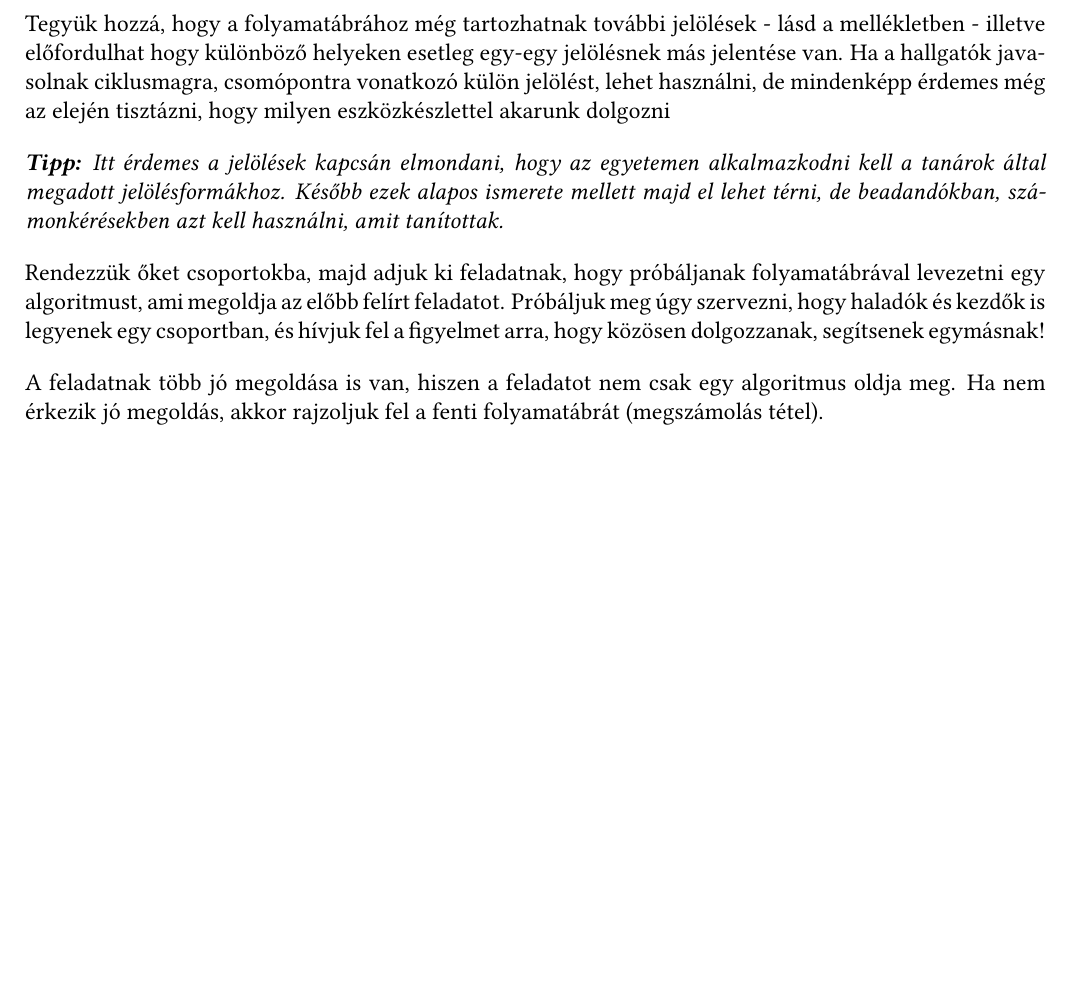
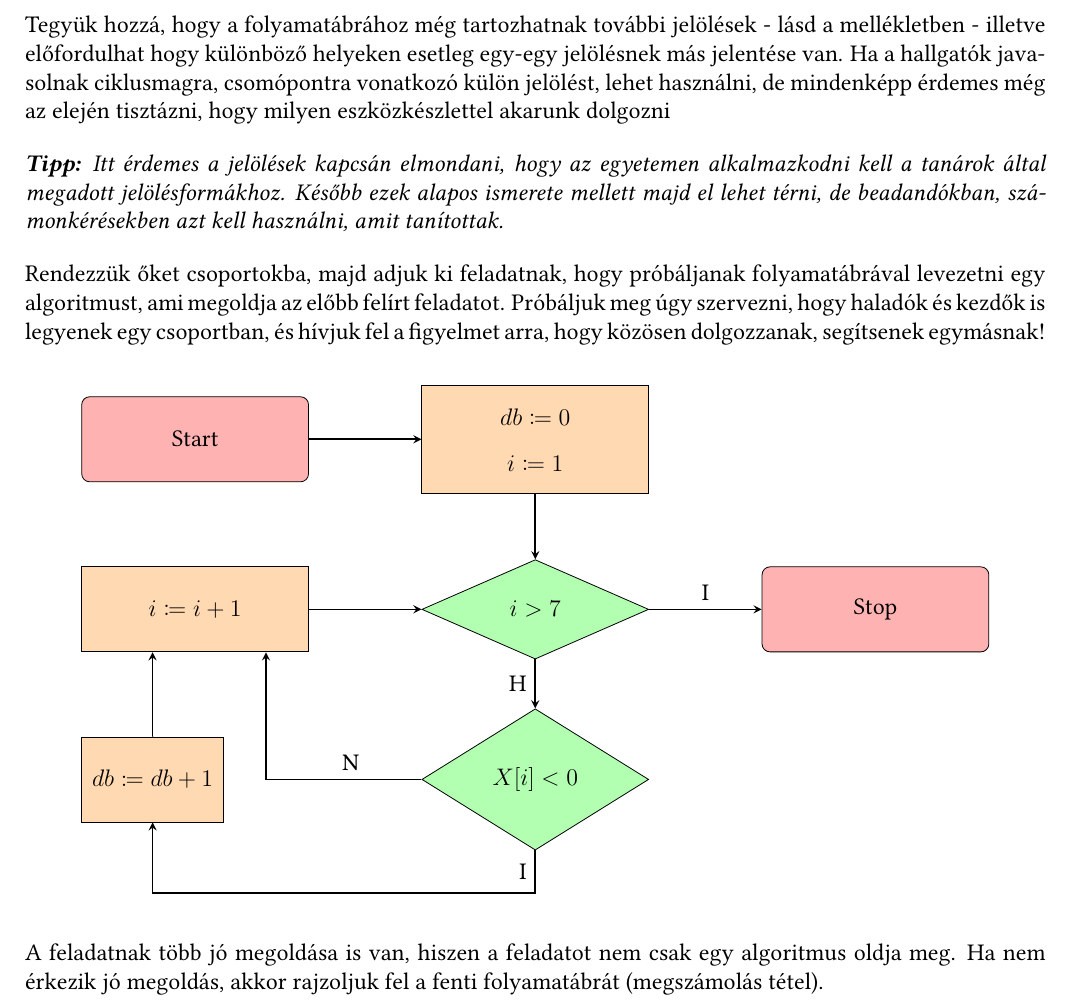
Before and after one commit to botondpilipar/EIKTrainingGuide, a LaTeX document (programming_guide/generic/Main.tex, which reads programming_guide/generic/chapters/2_methods.tex): part of page 6 of 10, cut so that both start at the same text, the shorter picture padded with empty space. Compiled offline with pdfLaTeX; a LaTeX package or settings file that is missing is left out.

Commit message:
Making the Flowchart
The flowchart is made.
The related code in `Main.tex` has been modified to display them better.

`mathtools` package has been added for the `\coloneqq` command instead of `:=` and the usage of the latter one has been exchanged accordingly.

```diff
--- a/programming_guide/generic/Main.tex
+++ b/programming_guide/generic/Main.tex
@@ -16,14 +16,15 @@
 \usepackage{tikz}
 \usepackage{hyperref}
 \usepackage{stuki}
+\usepackage{mathtools}
 
 \usetikzlibrary{shapes.geometric, arrows}
 
 % TIKZ shape definitions
-\tikzstyle{startstop} = [rectangle, rounded corners, minimum width=3cm, minimum height=1cm,text centered, draw=black, fill=red!30]
-\tikzstyle{io} = [trapezium, trapezium left angle=70, trapezium right angle=110, minimum width=3cm, minimum height=1cm, text centered, draw=black, fill=blue!30]
-\tikzstyle{process} = [rectangle, minimum width=3cm, minimum height=1cm, text centered, draw=black, fill=orange!30]
-\tikzstyle{decision} = [diamond, minimum width=3cm, minimum height=1cm, text centered, draw=black, fill=green!30]
+\tikzstyle{startstop} = [rectangle, rounded corners, minimum width=4cm, minimum height=1.5cm,text centered, draw=black, fill=red!30]
+\tikzstyle{io} = [trapezium, trapezium left angle=70, trapezium right angle=110, minimum width=4cm, minimum height=1.5cm, text centered, draw=black, fill=blue!30]
+\tikzstyle{process} = [rectangle, minimum width=4cm, minimum height=1.5cm, text centered, draw=black, fill=orange!30]
+\tikzstyle{decision} = [diamond, minimum width=4cm, minimum height=1.5cm, text centered, draw=black, fill=green!30]
 \tikzstyle{arrow} = [thick,->,>=stealth]
 
 \renewcommand{\arraystretch}{1.6}
--- a/programming_guide/generic/chapters/2_methods.tex
+++ b/programming_guide/generic/chapters/2_methods.tex
@@ -111,6 +111,29 @@ ami megoldja az előbb felírt feladatot. Próbáljuk meg úgy szervezni,
 hogy haladók és kezdők is legyenek egy csoportban, és hívjuk fel
 a figyelmet arra, hogy közösen dolgozzanak, segítsenek egymásnak!
 
+\begin{center}
+\begin{tikzpicture}[node distance=2cm]
+
+    \node (start) [startstop] {Start};
+    \node (init) [process, right of=start, xshift=4cm] {\begin{tabular}{c} $db \coloneqq 0$ \\ $i \coloneqq 1$ \end{tabular}};
+    \node (while) [decision, below of=init, yshift=-1cm] {$i > 7$};
+    \node (afterIf) [process, left of=while, xshift=-4cm] {$i \coloneqq i + 1$};
+    \node (if) [decision, below of=while, yshift=-1cm] {$X[i] < 0$};
+    \node (true) [process, left of=if, xshift=-4.75cm, minimum width=2.5cm] {$db \coloneqq db + 1$};
+    \node (stop) [startstop, right of=while, xshift=4cm] {Stop};
+
+    \draw [arrow] (start) -- (init);
+    \draw [arrow] (init) -- (while);
+    \draw [arrow] (afterIf) -- (while);
+    \draw [arrow] (while) -- node[anchor=south] {I} (stop);
+    \draw [arrow] (while) -- node[anchor=east] {H} (if);
+    \draw [arrow] (if) -- node[anchor=south] {N} ++(-4.5cm, 0) -| ([xshift=1.25cm]afterIf.south);
+    \draw [arrow] (if) -- node[anchor=east] {I} ++(0, -2cm) -| (true);
+    \draw [arrow] (true.north) -| ([xshift=-0.75 cm]afterIf.south);
+
+\end{tikzpicture}
+\end{center}
+
 A feladatnak több jó megoldása is van, hiszen a feladatot nem csak egy
 algoritmus oldja meg. Ha nem érkezik jó megoldás, akkor rajzoljuk fel
 a fenti folyamatábrát (megszámolás tétel).
```
Also changed, not shown: programming_guide/generic/chapters/2_methods.tex (4 more changed lines).
